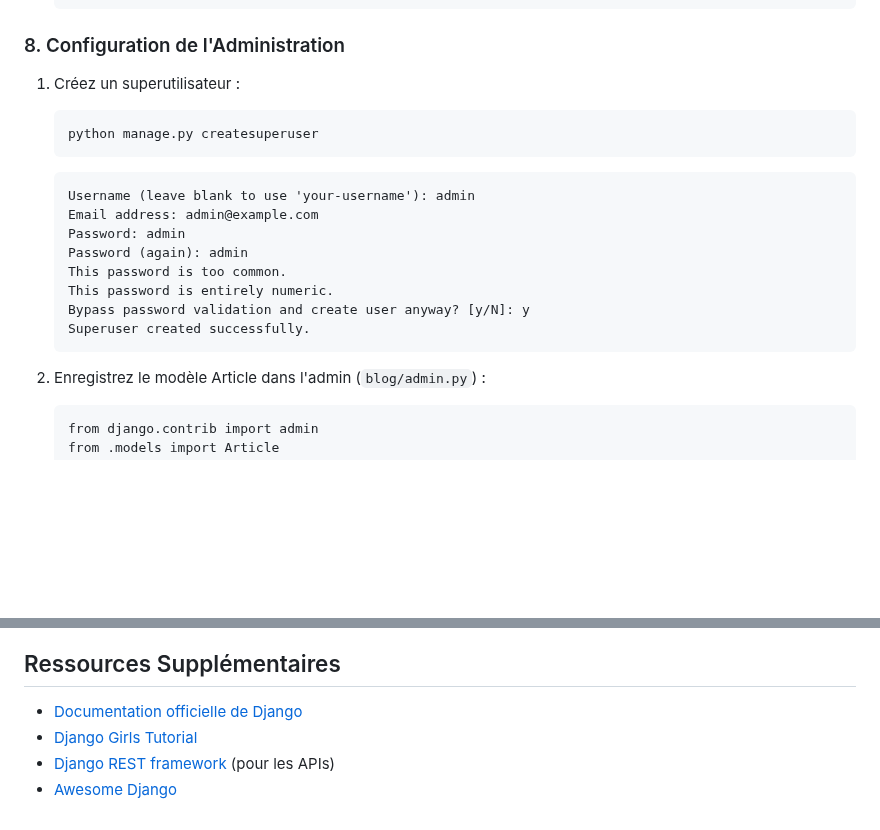
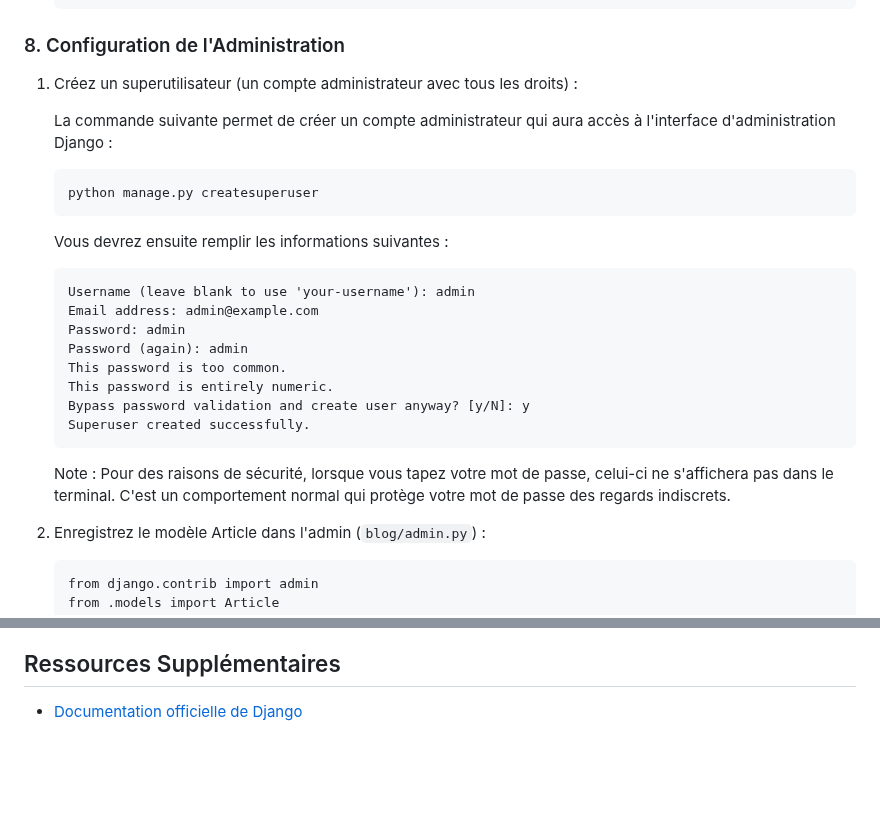
Before and after one commit to IMSET-Sousse/cours, a Markdown page: Technique de developpement web dynamique/django/TP1 Initiation Django.md, 2 parts joined by grey strips. Drawn GitHub-style; blank space fills up the shorter version.

Commit message:
Enhance Django TP1 tutorial: Improve superuser creation section
- Added detailed explanation of superuser creation process
- Included security note about password input
- Clarified the purpose and steps of creating an admin user
- Improved readability and instructional clarity for Django admin setup

````diff
--- a/Technique de developpement web dynamique/django/TP1 Initiation Django.md
+++ b/Technique de developpement web dynamique/django/TP1 Initiation Django.md
@@ -274,11 +274,15 @@ Ce TP a pour objectif de vous initier aux bases de Django, de vous guider dans l
 
 ### 8. Configuration de l'Administration
 
-1. Créez un superutilisateur :
+1. Créez un superutilisateur (un compte administrateur avec tous les droits) :
+
+   La commande suivante permet de créer un compte administrateur qui aura accès à l'interface d'administration Django :
 
    ```powershell
    python manage.py createsuperuser
    ```
+
+   Vous devrez ensuite remplir les informations suivantes :
 
    ```text
    Username (leave blank to use 'your-username'): admin
@@ -290,6 +294,8 @@ Ce TP a pour objectif de vous initier aux bases de Django, de vous guider dans l
    Bypass password validation and create user anyway? [y/N]: y
    Superuser created successfully.
    ```
+
+   Note : Pour des raisons de sécurité, lorsque vous tapez votre mot de passe, celui-ci ne s'affichera pas dans le terminal. C'est un comportement normal qui protège votre mot de passe des regards indiscrets.
 
 2. Enregistrez le modèle Article dans l'admin (`blog/admin.py`) :
 
@@ -441,6 +447,3 @@ Dans cet exercice, vous allez améliorer le blog en ajoutant un système de cat
 ## Ressources Supplémentaires
 
 - [Documentation officielle de Django](https://docs.djangoproject.com/)
-- [Django Girls Tutorial](https://tutorial.djangogirls.org/)
-- [Django REST framework](https://www.django-rest-framework.org/) (pour les APIs)
-- [Awesome Django](https://github.com/wsvincent/awesome-django)
````
